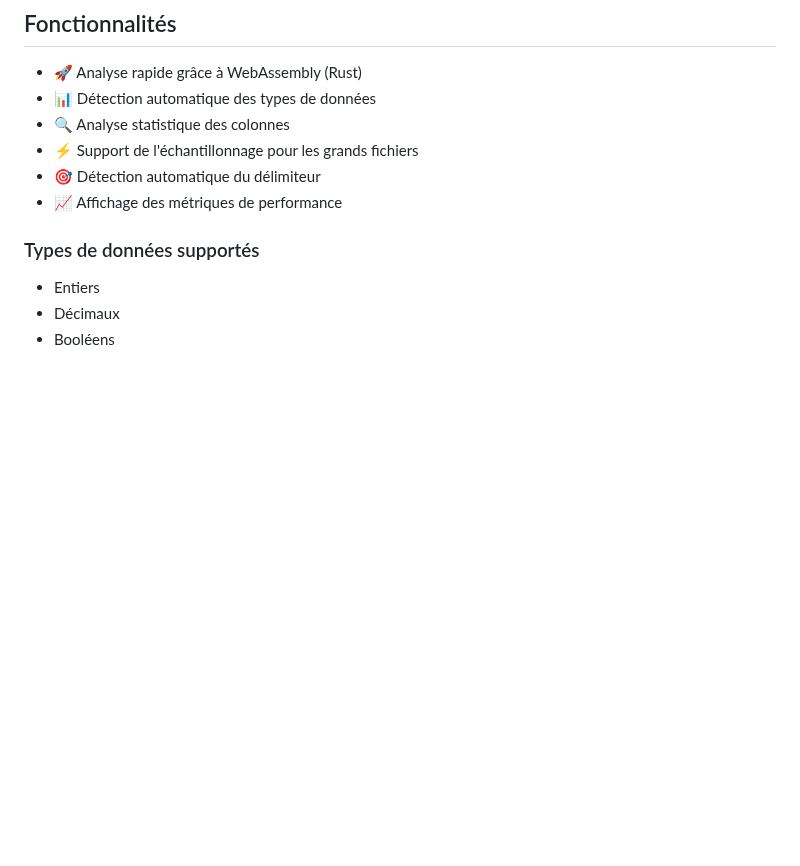
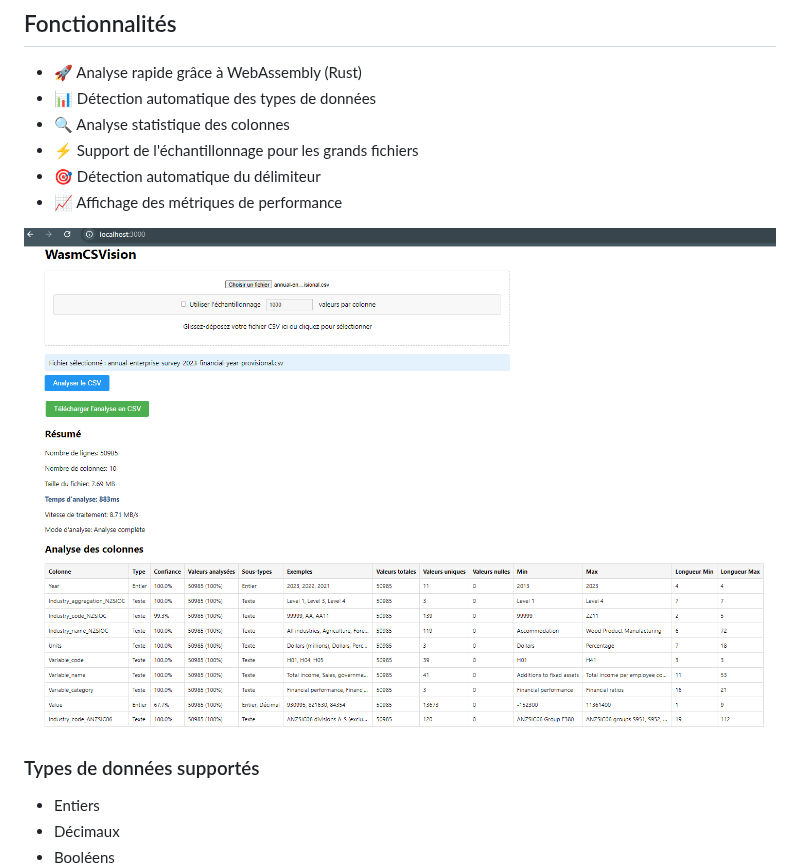
Before and after one commit to daminux/WasmCSVision, a Markdown page: README.MD, the part around the change. Drawn GitHub-style; blank space fills up the shorter version.

Commit message:
update README.MD 2

```diff
--- a/README.MD
+++ b/README.MD
@@ -10,6 +10,9 @@ Un analyseur de fichiers CSV en temps réel utilisant WebAssembly (Rust) et Java
 - ⚡ Support de l'échantillonnage pour les grands fichiers
 - 🎯 Détection automatique du délimiteur
 - 📈 Affichage des métriques de performance
+
+
+![Capture des fonctionnalités](medias/image.png)
 
 ### Types de données supportés
 
```
